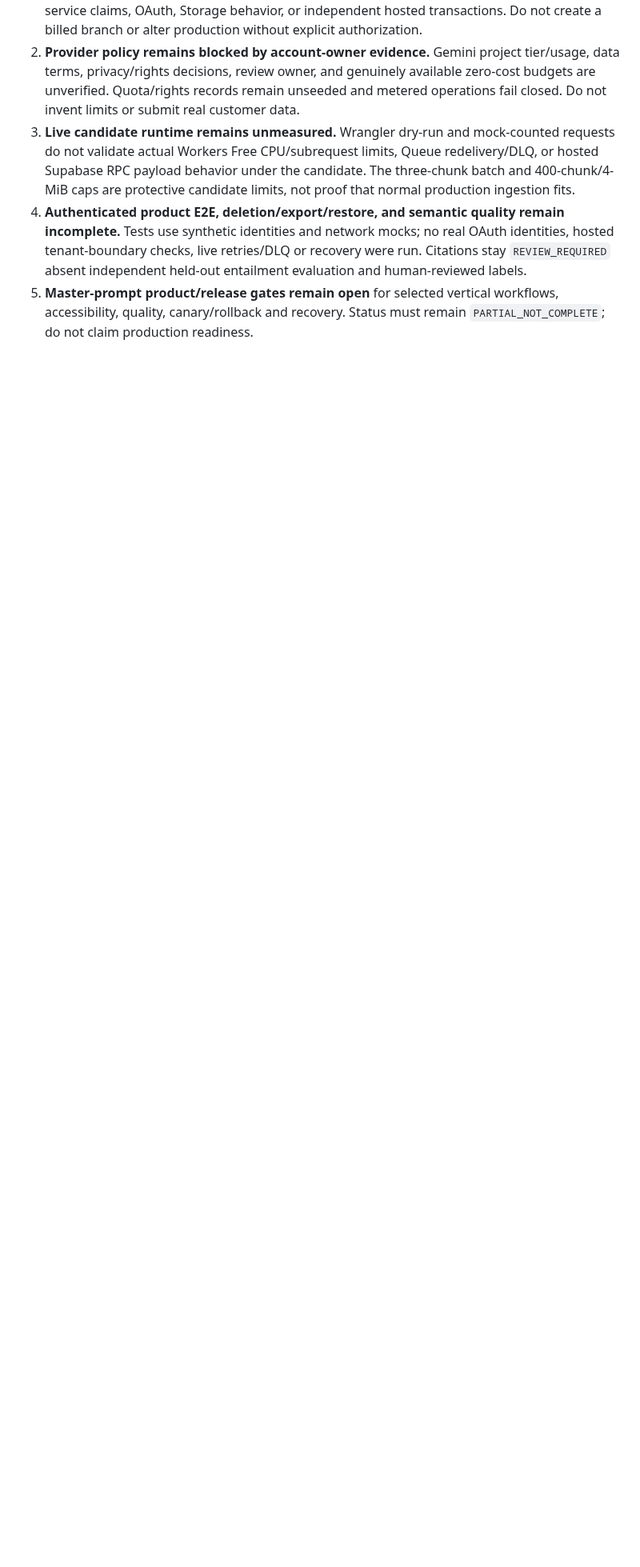
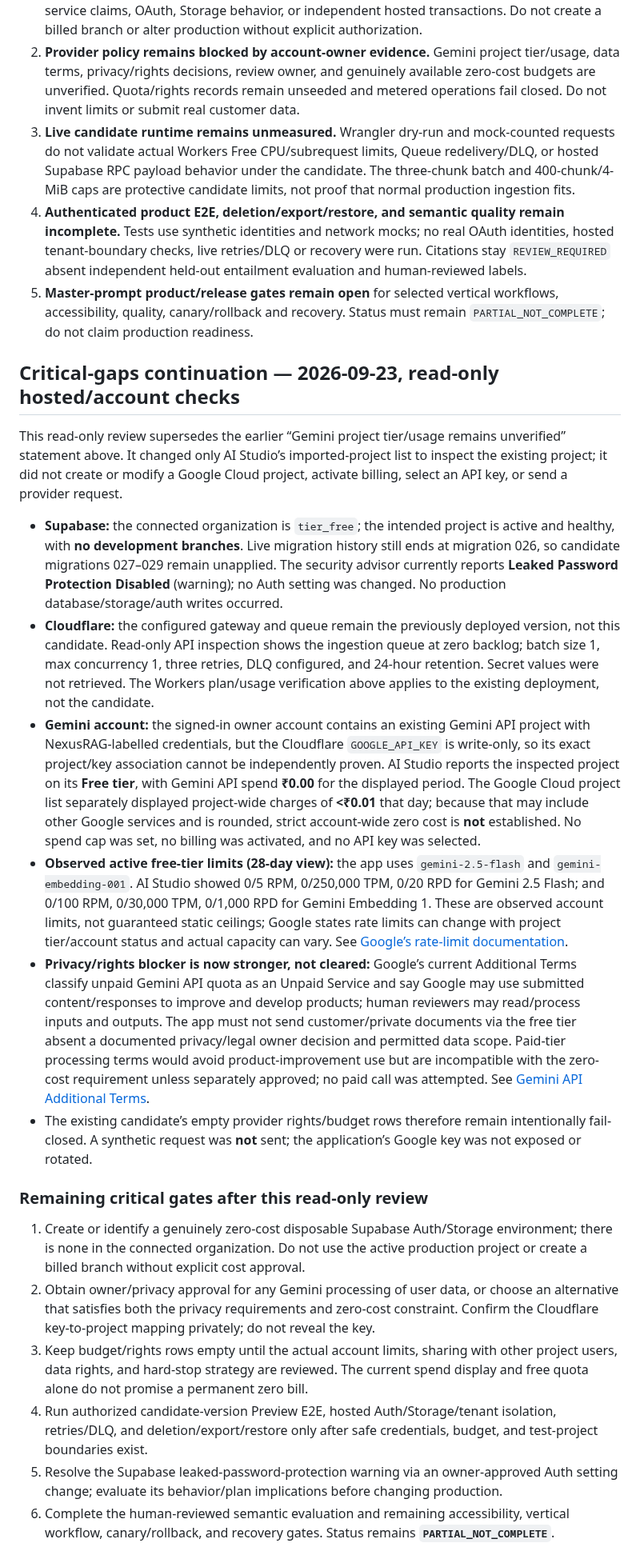
Before and after one commit to Anupam0202/NexusRAG, a Markdown page: docs/MASTER_PROMPT_AUDIT.md, the part around the change. Shown at 80% size. GitHub-like rendering; blank space fills up the shorter version.

Commit message:
Record provider and hosted-service verification blockers

```diff
--- a/docs/MASTER_PROMPT_AUDIT.md
+++ b/docs/MASTER_PROMPT_AUDIT.md
@@ -143,3 +143,23 @@ The candidate is in draft PR #3 on an isolated validation branch, targeting the
 3. **Live candidate runtime remains unmeasured.** Wrangler dry-run and mock-counted requests do not validate actual Workers Free CPU/subrequest limits, Queue redelivery/DLQ, or hosted Supabase RPC payload behavior under the candidate. The three-chunk batch and 400-chunk/4-MiB caps are protective candidate limits, not proof that normal production ingestion fits.
 4. **Authenticated product E2E, deletion/export/restore, and semantic quality remain incomplete.** Tests use synthetic identities and network mocks; no real OAuth identities, hosted tenant-boundary checks, live retries/DLQ or recovery were run. Citations stay `REVIEW_REQUIRED` absent independent held-out entailment evaluation and human-reviewed labels.
 5. **Master-prompt product/release gates remain open** for selected vertical workflows, accessibility, quality, canary/rollback and recovery. Status must remain `PARTIAL_NOT_COMPLETE`; do not claim production readiness.
+
+## Critical-gaps continuation — 2026-09-23, read-only hosted/account checks
+
+This read-only review supersedes the earlier “Gemini project tier/usage remains unverified” statement above. It changed only AI Studio’s imported-project list to inspect the existing project; it did not create or modify a Google Cloud project, activate billing, select an API key, or send a provider request.
+
+- **Supabase:** the connected organization is `tier_free`; the intended project is active and healthy, with **no development branches**. Live migration history still ends at migration 026, so candidate migrations 027–029 remain unapplied. The security advisor currently reports **Leaked Password Protection Disabled** (warning); no Auth setting was changed. No production database/storage/auth writes occurred.
+- **Cloudflare:** the configured gateway and queue remain the previously deployed version, not this candidate. Read-only API inspection shows the ingestion queue at zero backlog; batch size 1, max concurrency 1, three retries, DLQ configured, and 24-hour retention. Secret values were not retrieved. The Workers plan/usage verification above applies to the existing deployment, not the candidate.
+- **Gemini account:** the signed-in owner account contains an existing Gemini API project with NexusRAG-labelled credentials, but the Cloudflare `GOOGLE_API_KEY` is write-only, so its exact project/key association cannot be independently proven. AI Studio reports the inspected project on its **Free tier**, with Gemini API spend **₹0.00** for the displayed period. The Google Cloud project list separately displayed project-wide charges of **<₹0.01** that day; because that may include other Google services and is rounded, strict account-wide zero cost is **not** established. No spend cap was set, no billing was activated, and no API key was selected.
+- **Observed active free-tier limits (28-day view):** the app uses `gemini-2.5-flash` and `gemini-embedding-001`. AI Studio showed 0/5 RPM, 0/250,000 TPM, 0/20 RPD for Gemini 2.5 Flash; and 0/100 RPM, 0/30,000 TPM, 0/1,000 RPD for Gemini Embedding 1. These are observed account limits, not guaranteed static ceilings; Google states rate limits can change with project tier/account status and actual capacity can vary. See [Google’s rate-limit documentation](https://ai.google.dev/gemini-api/docs/rate-limits).
+- **Privacy/rights blocker is now stronger, not cleared:** Google’s current Additional Terms classify unpaid Gemini API quota as an Unpaid Service and say Google may use submitted content/responses to improve and develop products; human reviewers may read/process inputs and outputs. The app must not send customer/private documents via the free tier absent a documented privacy/legal owner decision and permitted data scope. Paid-tier processing terms would avoid product-improvement use but are incompatible with the zero-cost requirement unless separately approved; no paid call was attempted. See [Gemini API Additional Terms](https://ai.google.dev/terms).
+- The existing candidate’s empty provider rights/budget rows therefore remain intentionally fail-closed. A synthetic request was **not** sent; the application’s Google key was not exposed or rotated.
+
+### Remaining critical gates after this read-only review
+
+1. Create or identify a genuinely zero-cost disposable Supabase Auth/Storage environment; there is none in the connected organization. Do not use the active production project or create a billed branch without explicit cost approval.
+2. Obtain owner/privacy approval for any Gemini processing of user data, or choose an alternative that satisfies both the privacy requirements and zero-cost constraint. Confirm the Cloudflare key-to-project mapping privately; do not reveal the key.
+3. Keep budget/rights rows empty until the actual account limits, sharing with other project users, data rights, and hard-stop strategy are reviewed. The current spend display and free quota alone do not promise a permanent zero bill.
+4. Run authorized candidate-version Preview E2E, hosted Auth/Storage/tenant isolation, retries/DLQ, and deletion/export/restore only after safe credentials, budget, and test-project boundaries exist.
+5. Resolve the Supabase leaked-password-protection warning via an owner-approved Auth setting change; evaluate its behavior/plan implications before changing production.
+6. Complete the human-reviewed semantic evaluation and remaining accessibility, vertical workflow, canary/rollback, and recovery gates. Status remains **`PARTIAL_NOT_COMPLETE`**.
```
